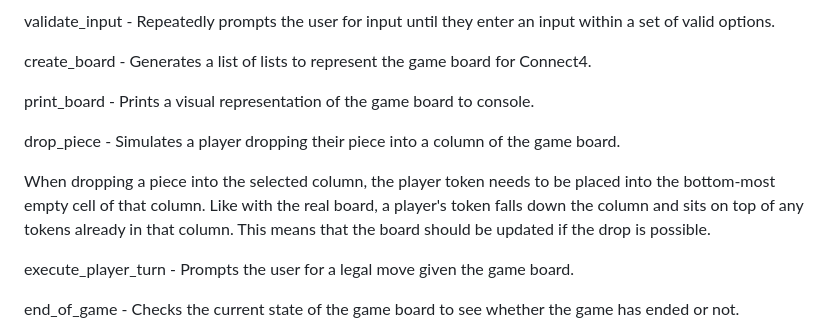
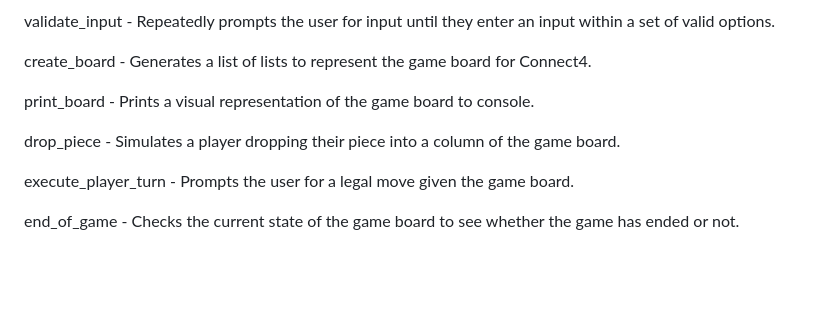
Before and after one commit to AlZ11/CS50x, a Markdown page: project/README.md, the part around the change. Rendered like a GitHub page; blank space fills up the shorter version.

```diff
--- a/project/README.md
+++ b/project/README.md
@@ -28,8 +28,6 @@ print_board - Prints a visual representation of the game board to console.
 
 drop_piece - Simulates a player dropping their piece into a column of the game board.
 
-When dropping a piece into the selected column, the player token needs to be placed into the bottom-most empty cell of that column. Like with the real board, a player's token falls down the column and sits on top of any tokens already in that column. This means that the board should be updated if the drop is possible.
-
 execute_player_turn - Prompts the user for a legal move given the game board.
 
 end_of_game - Checks the current state of the game board to see whether the game has ended or not.
```
